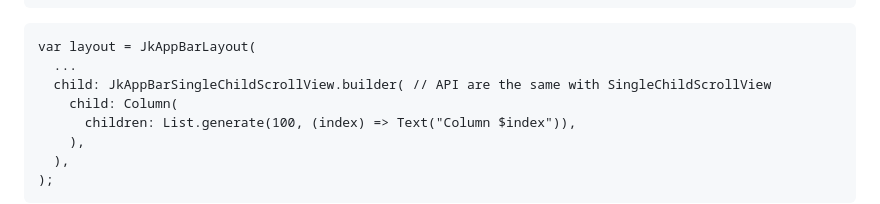
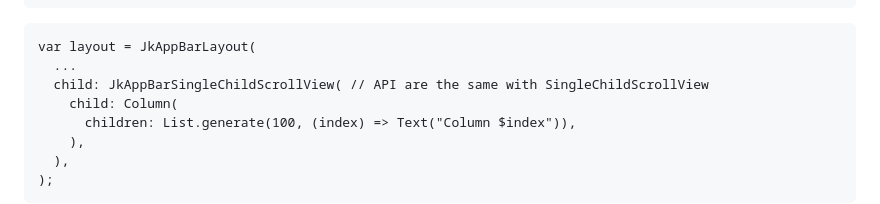
Before and after one commit to jakky1/jk_custom_appbar, a Markdown page: README.md, the part around the change. Drawn GitHub-style.

````diff
--- a/README.md
+++ b/README.md
@@ -76,7 +76,7 @@ var layout = JkAppBarLayout(
 ```
 var layout = JkAppBarLayout(
   ...
-  child: JkAppBarSingleChildScrollView.builder( // API are the same with SingleChildScrollView
+  child: JkAppBarSingleChildScrollView( // API are the same with SingleChildScrollView
     child: Column(
       children: List.generate(100, (index) => Text("Column $index")),
     ),
````
